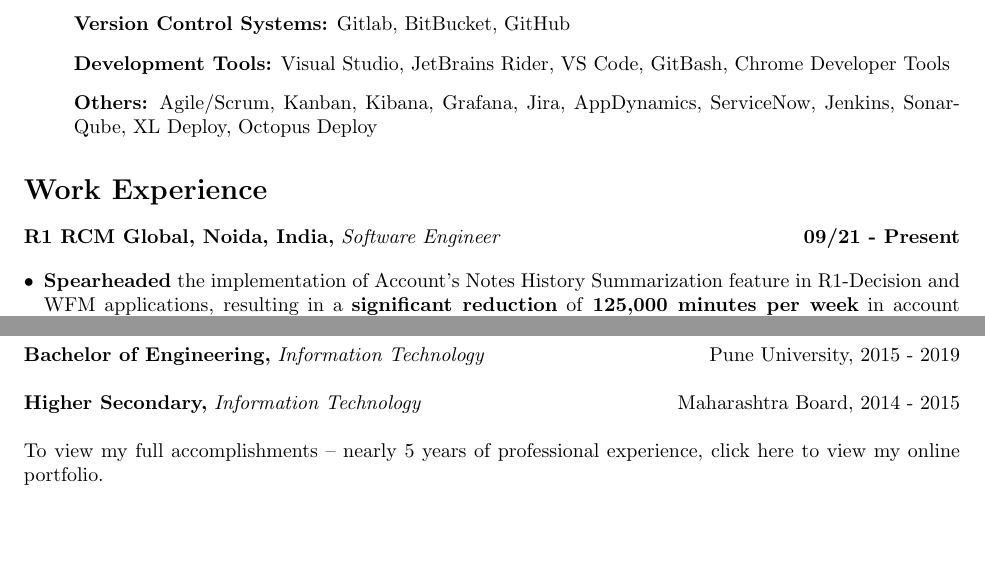
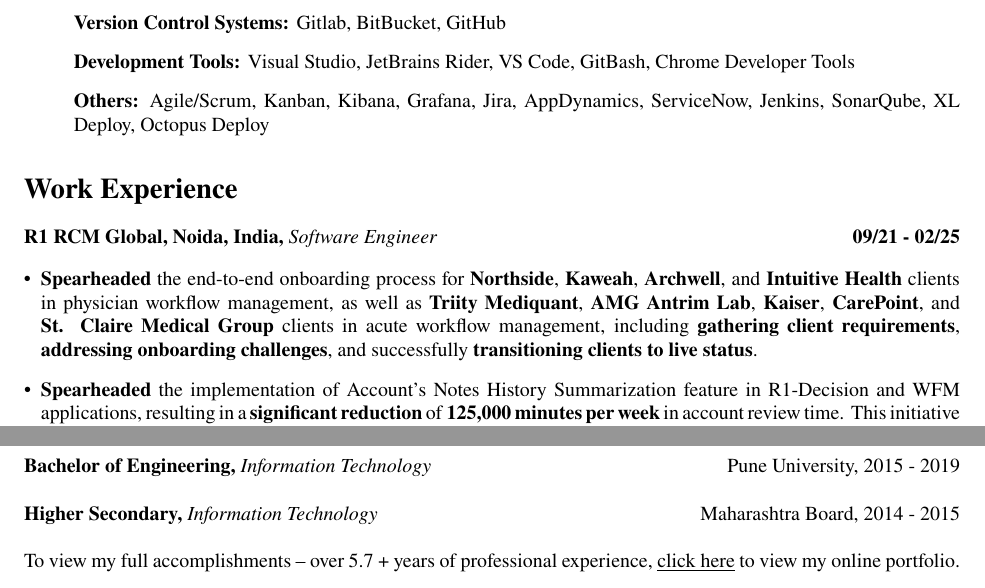
Before and after one commit to riteshn31/Resume, a LaTeX CV (assets/resume/latexcode.tex): two parts of pages 1 and 2 of 2, joined at a grey line, cut so that both start at the same text, the shorter picture padded with empty space. Compiled offline with pdfLaTeX.

Commit message:
Portfolio | Updated the resume and source code

```diff
--- a/assets/resume/latexcode.tex
+++ b/assets/resume/latexcode.tex
@@ -4,6 +4,7 @@
 \usepackage{enumitem}
 \usepackage{xcolor}
 \usepackage[hidelinks]{hyperref}
+\usepackage{newtxtext}
 
 % Define custom colors
 % \definecolor{darkblue}{RGB}{0,0,139}
@@ -54,8 +55,10 @@
 \end{itemize}
 
 \section*{Work Experience}
-\begin{workexp}{R1 RCM Global, Noida, India}{Software Engineer}{09/21 - Present}
+\begin{workexp}{R1 RCM Global, Noida, India}{Software Engineer}{09/21 - 02/25}
 	\begin{itemize}[left=0pt, align=left]
+        \item \textbf{Spearheaded} the end-to-end onboarding process for \textbf{Northside}, \textbf{Kaweah}, \textbf{Archwell}, and \textbf{Intuitive Health} clients in physician workflow management, as well as \textbf{Triity Mediquant}, \textbf{AMG Antrim Lab}, \textbf{Kaiser}, \textbf{CarePoint}, and \textbf{St. Claire Medical Group} clients in acute workflow management, including \textbf{gathering client requirements}, \textbf{addressing onboarding challenges}, and successfully \textbf{transitioning clients to live status}.
+
 		\item \textbf{Spearheaded} the implementation of Account’s Notes
 		      History Summarization feature in R1-Decision and WFM
 		      applications, resulting in a \textbf{significant reduction} of
@@ -147,6 +150,7 @@
 \end{education}
 
 \noindent
-To view my full accomplishments – nearly 5 years of professional experience, \href{https://riteshn31.github.io/}{click here} to view my online portfolio.
+To view my full accomplishments – over 5.7
++ years of professional experience, \underline{\href{https://riteshn31.github.io/}{click here}} to view my online portfolio.
 
 \end{document}
```
Also changed, not shown: assets/resume/Ritesh_Narkhede_Resume.pdf, assets/resume/latexcode.tex (2 more changed lines).
